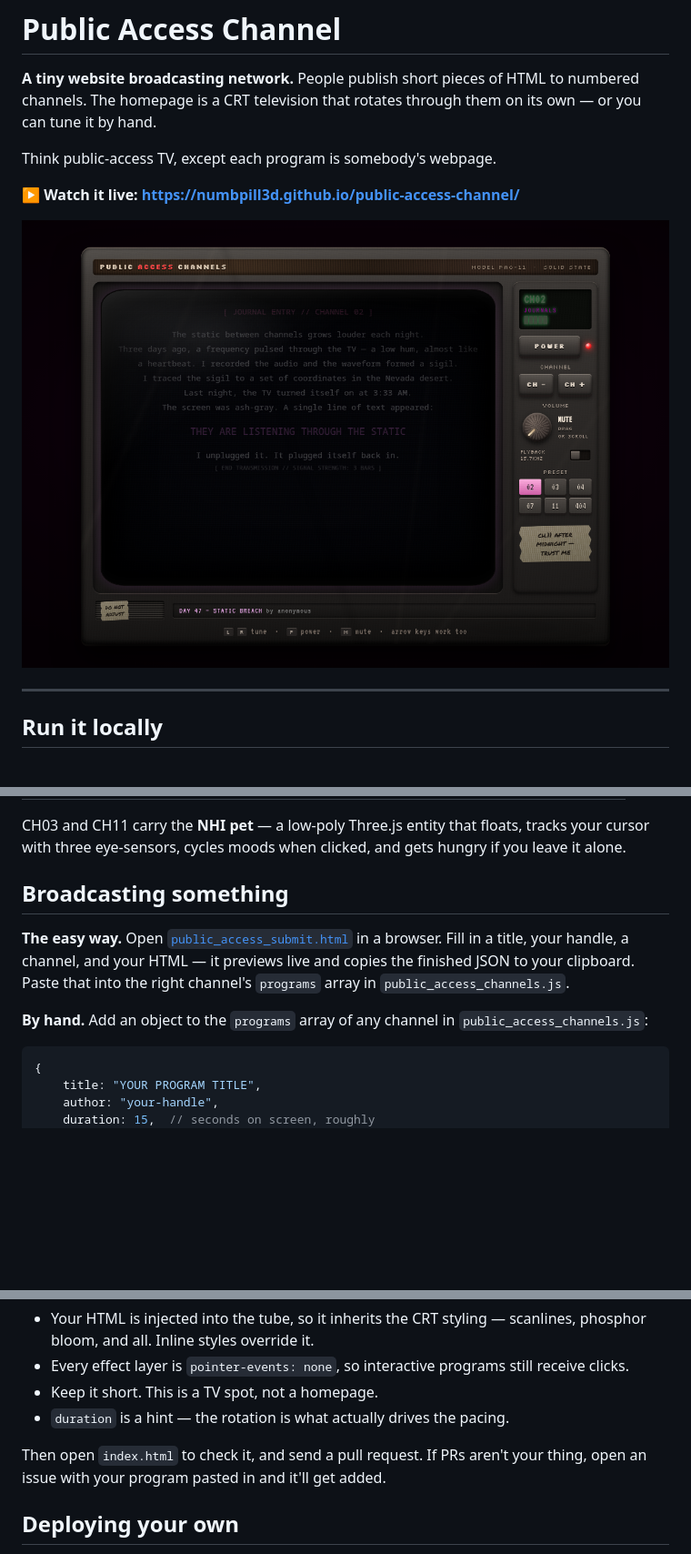
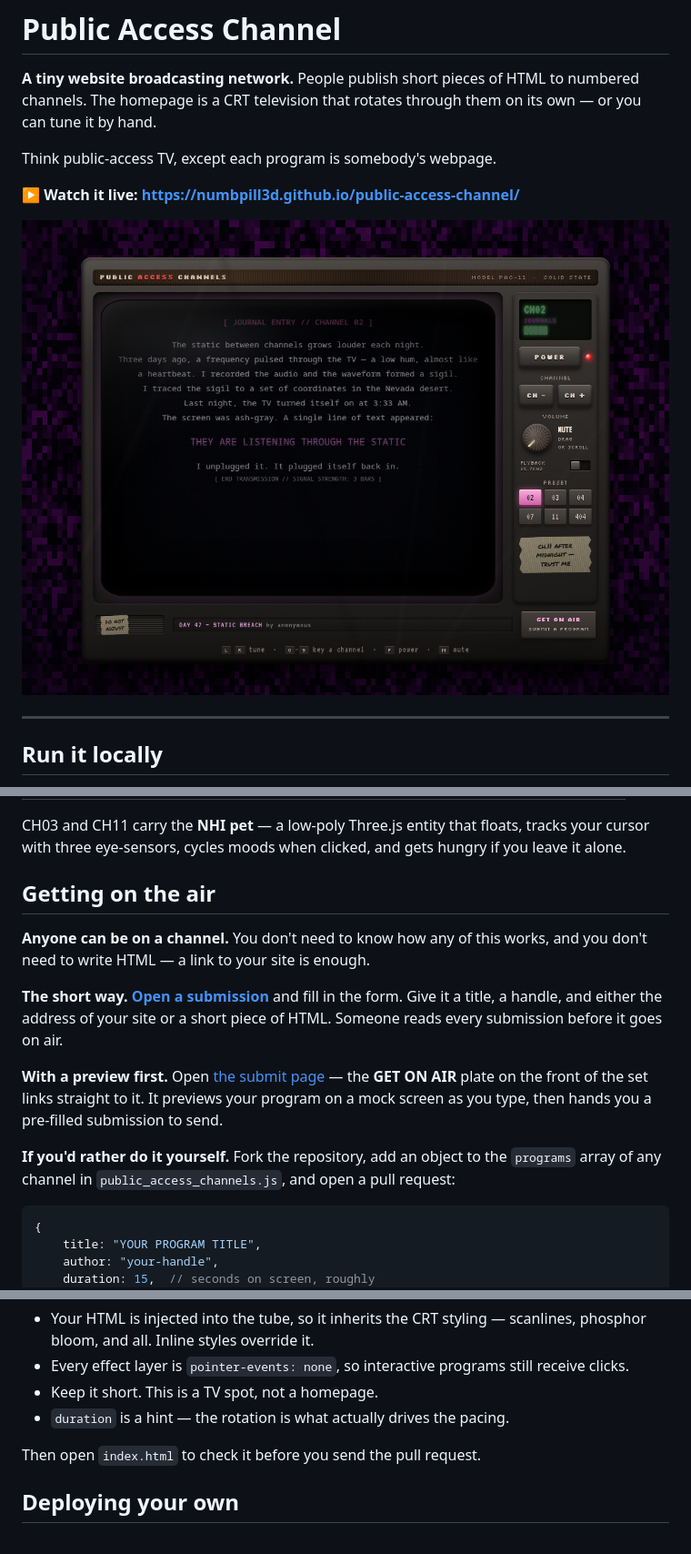
Before and after one commit to numbpill3d/public-access-channel, a Markdown page: README.md, 3 parts joined by grey strips. Shown at 91% size. Drawn GitHub-style; pictures changed too: screenshot.png; blank space fills up the shorter version.

Commit message:
Add community broadcast submission workflow

````diff
--- a/README.md
+++ b/README.md
@@ -69,11 +76,15 @@ Six channels, currently carrying 11 programs between them.
 
 CH03 and CH11 carry the **NHI pet** — a low-poly Three.js entity that floats, tracks your cursor with three eye-sensors, cycles moods when clicked, and gets hungry if you leave it alone.
 
-## Broadcasting something
+## Getting on the air
 
-**The easy way.** Open [`public_access_submit.html`](public_access_submit.html) in a browser. Fill in a title, your handle, a channel, and your HTML — it previews live and copies the finished JSON to your clipboard. Paste that into the right channel's `programs` array in `public_access_channels.js`.
+**Anyone can be on a channel.** You don't need to know how any of this works, and you don't need to write HTML — a link to your site is enough.
 
-**By hand.** Add an object to the `programs` array of any channel in `public_access_channels.js`:
+**The short way.** [**Open a submission**](https://github.com/numbpill3d/public-access-channel/issues/new?template=broadcast-submission.yml) and fill in the form. Give it a title, a handle, and either the address of your site or a short piece of HTML. Someone reads every submission before it goes on air.
+
+**With a preview first.** Open [the submit page](https://numbpill3d.github.io/public-access-channel/public_access_submit.html) — the **GET ON AIR** plate on the front of the set links straight to it. It previews your program on a mock screen as you type, then hands you a pre-filled submission to send.
+
+**If you'd rather do it yourself.** Fork the repository, add an object to the `programs` array of any channel in `public_access_channels.js`, and open a pull request:
 
 ```javascript
 {
@@ -91,7 +102,7 @@ A few things worth knowing:
 - Keep it short. This is a TV spot, not a homepage.
 - `duration` is a hint — the rotation is what actually drives the pacing.
 
-Then open `index.html` to check it, and send a pull request. If PRs aren't your thing, open an issue with your program pasted in and it'll get added.
+Then open `index.html` to check it before you send the pull request.
 
 ## Deploying your own
 
````
Also changed, not shown: other parts of README.md (+7 -0 lines), 5 other files.
